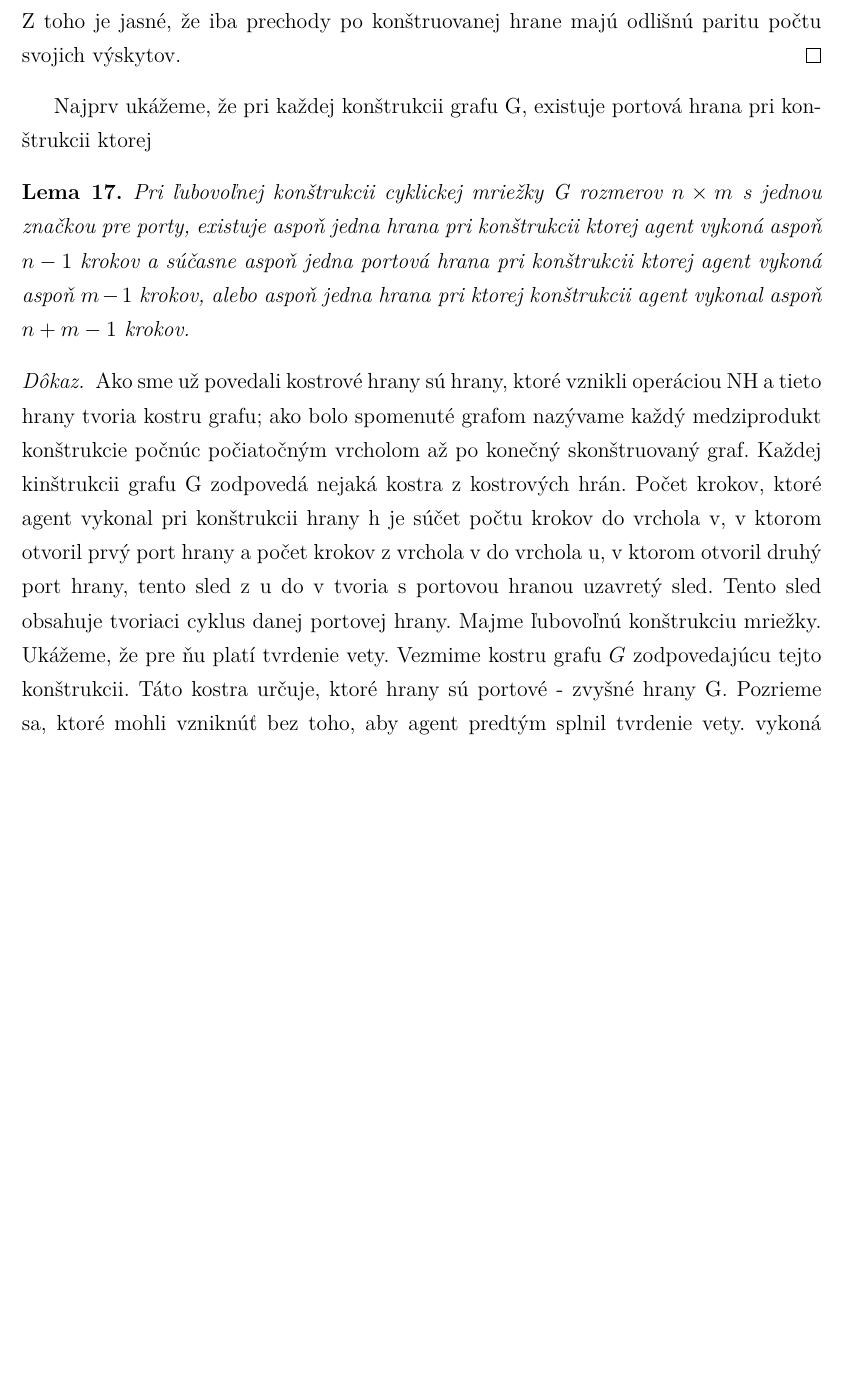
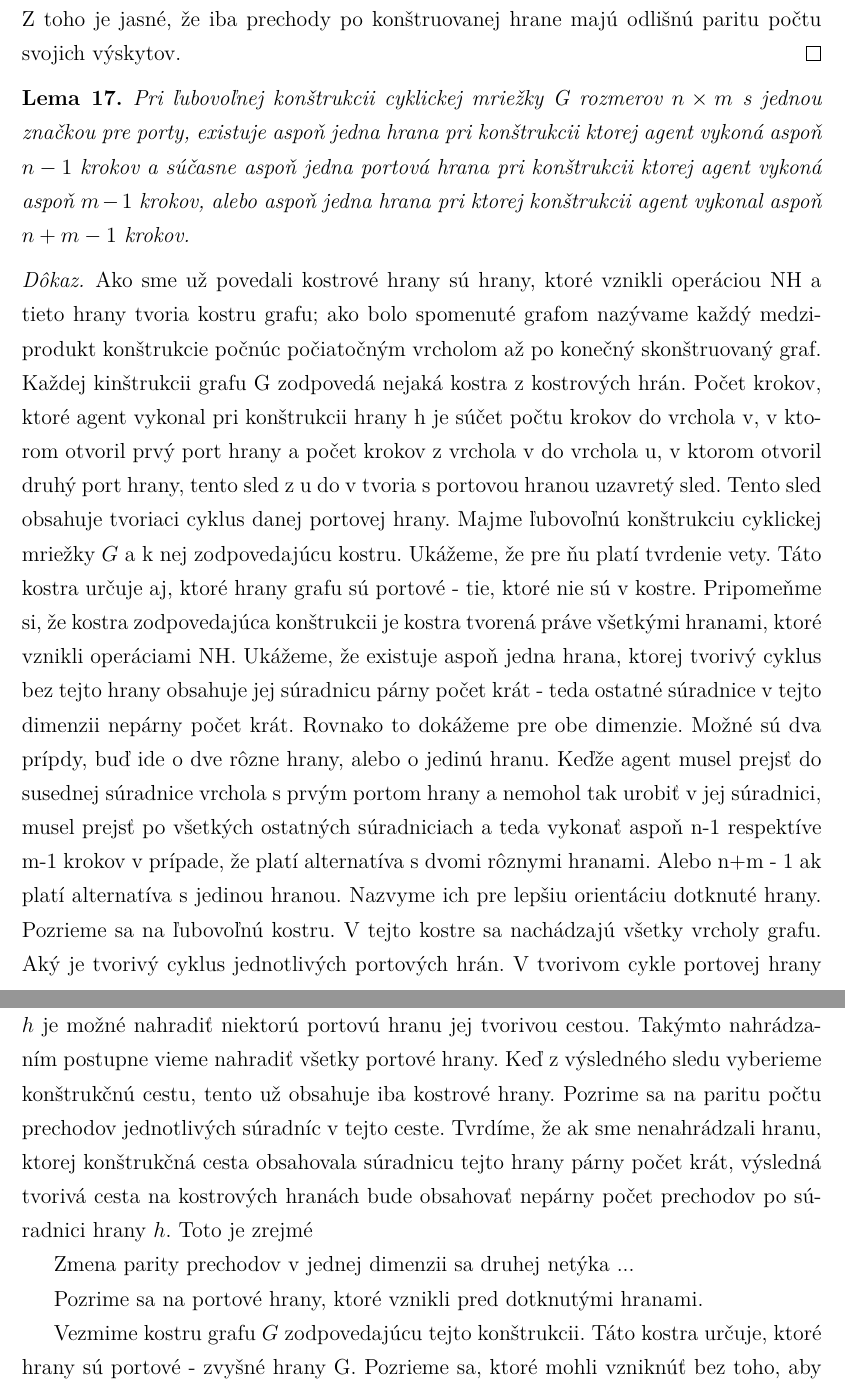
Before and after one commit to jkkj/diplomovka, a LaTeX thesis (smirak.tex, which reads lemy1.tex): part of page 14 of 28 before the commit and two parts of pages 14 and 15 of 28 after it, the two joined at a grey line, cut so that both start at the same text, the shorter picture padded with empty space. Compiled offline with pdfLaTeX.

Commit message:
mriežka ..

```diff
--- a/lemy1.tex
+++ b/lemy1.tex
@@ -419,9 +429,6 @@ hrane majú odlišnú paritu počtu svojich výskytov.
 \end{proof}
 
 
-Najprv ukážeme, že pri každej konštrukcii grafu G, existuje portová hrana
-pri konštrukcii ktorej
-
 
 \begin{lem}
 Pri ľubovoľnej konštrukcii cyklickej mriežky G rozmerov $n \times m$ s jednou značkou
@@ -443,7 +450,44 @@ vrchola u, v ktorom otvoril druhý port hrany,
 tento sled z u do v tvoria s portovou
 hranou uzavretý sled. Tento sled obsahuje tvoriaci cyklus danej portovej
 hrany.
-Majme ľubovoľnú konštrukciu mriežky. Ukážeme, že pre ňu platí tvrdenie vety.
+Majme ľubovoľnú konštrukciu cyklickej mriežky $G$ a k nej zodpovedajúcu
+kostru. Ukážeme, že pre ňu platí tvrdenie vety.
+Táto kostra určuje aj, ktoré hrany grafu sú portové - tie, ktoré nie sú v
+kostre. Pripomeňme si, že kostra zodpovedajúca konštrukcii je kostra tvorená
+práve všetkými hranami, ktoré vznikli operáciami NH.
+Ukážeme, že existuje aspoň jedna hrana, ktorej tvorivý cyklus bez tejto
+hrany obsahuje jej
+súradnicu párny počet krát - teda ostatné súradnice v tejto dimenzii nepárny
+počet krát. Rovnako to dokážeme pre obe dimenzie. Možné sú dva prípdy, buď
+ide o dve rôzne hrany, alebo o jedinú hranu.
+Keďže agent musel prejsť do susednej súradnice vrchola s prvým portom hrany
+a nemohol tak urobiť v jej súradnici, musel prejsť po všetkých ostatných
+súradniciach a teda vykonať aspoň n-1 respektíve m-1 krokov v prípade, že
+platí alternatíva s dvomi rôznymi hranami. Alebo n+m - 1 ak platí
+alternatíva s jedinou hranou. Nazvyme ich pre lepšiu orientáciu dotknuté
+hrany.
+Pozrieme sa na ľubovoľnú kostru. V tejto kostre sa nachádzajú všetky vrcholy
+grafu. Aký je tvorivý cyklus jednotlivých portových hrán. V tvorivom cykle
+portovej hrany $h$
+je možné nahradiť niektorú portovú hranu jej tvorivou cestou. Takýmto
+nahrádzaním postupne vieme nahradiť všetky portové hrany. Keď z výsledného
+sledu vyberieme konštrukčnú cestu, tento už obsahuje iba kostrové hrany.
+Pozrime sa na paritu počtu prechodov jednotlivých súradníc v tejto ceste.
+Tvrdíme, že ak sme nenahrádzali hranu, ktorej konštrukčná cesta obsahovala
+súradnicu tejto hrany párny počet krát, výsledná tvorivá cesta na
+kostrových hranách bude obsahovať nepárny počet prechodov po súradnici
+hrany $h$.
+Toto je zrejmé
+
+Zmena parity prechodov v jednej dimenzii sa druhej netýka ...
+
+
+
+Pozrime sa na portové hrany, ktoré vznikli pred dotknutými hranami.
+
+
+
+
 Vezmime kostru grafu $G$ zodpovedajúcu tejto konštrukcii. Táto kostra
 určuje, ktoré hrany sú portové - zvyšné hrany G. Pozrieme sa, ktoré mohli
 vzniknúť bez toho, aby agent predtým splnil tvrdenie vety.
```
Also changed, not shown: smirak.pdf, lemy1.tex (10 more changed lines).
